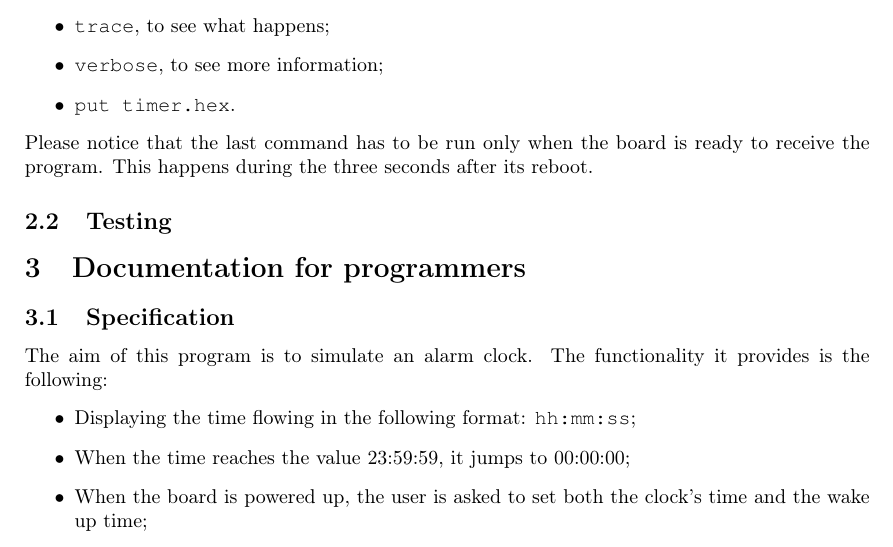
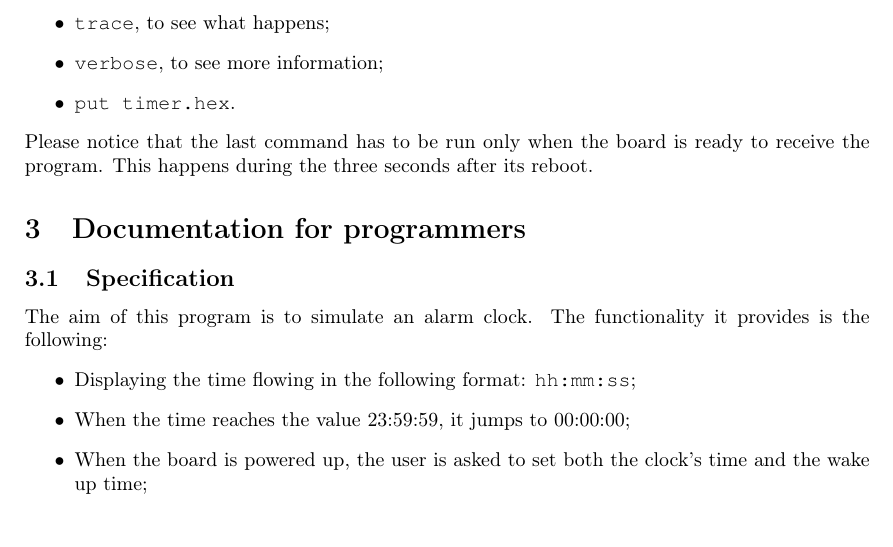
Before and after one commit to mdipirro/sortes-timer, a LaTeX document (report/report.tex, which reads report/sections/systemEngineerDocumentation.tex): part of page 2 of 4, cut so that both start at the same text. Compiled offline with pdfLaTeX.

Commit message:
DELETE Testing session

```diff
--- a/report/sections/systemEngineerDocumentation.tex
+++ b/report/sections/systemEngineerDocumentation.tex
@@ -9,5 +9,3 @@ The program comes with a \texttt{Makefile} that can be used to compile the progr
 	\item \texttt{put timer.hex}.
 \end{itemize}
 Please notice that the last command has to be run only when the board is ready to receive the program. This happens during the three seconds after its reboot.
-
-\subsection{Testing}
```
